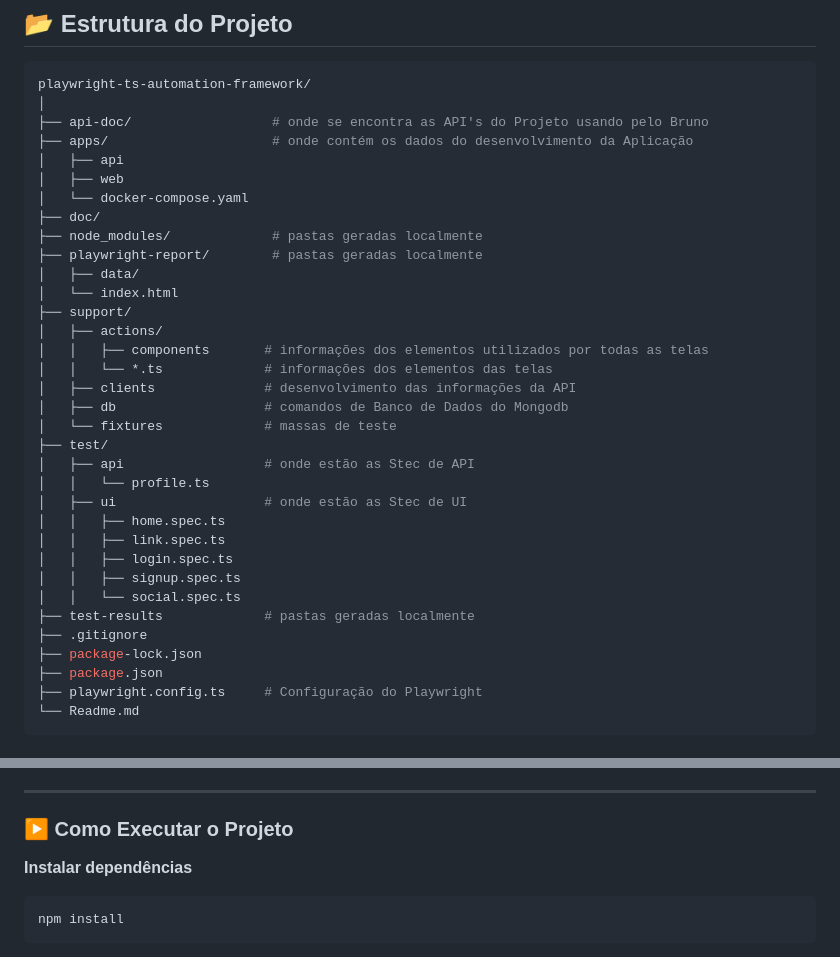
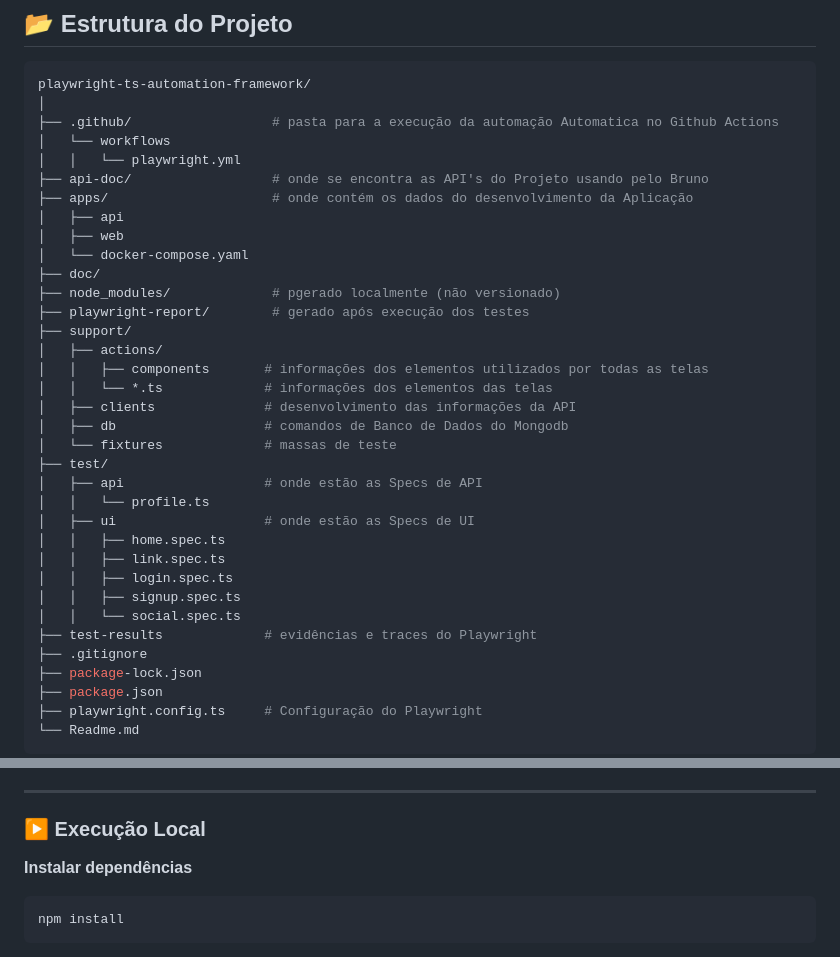
Before and after one commit to CassiaCaris/playwright-ts-automation-framework, a Markdown page: README.md, 2 parts joined by grey strips. GitHub-like rendering.

Commit message:
Ajuste do readme com as informações da execução automatica

````diff
--- a/README.md
+++ b/README.md
@@ -66,16 +72,17 @@ O framework foi estruturado para separar responsabilidades entre testes e camada
 ```bash
 playwright-ts-automation-framework/
 │
+├── .github/                  # pasta para a execução da automação Automatica no Github Actions
+│   └── workflows
+│   │   └── playwright.yml
 ├── api-doc/                  # onde se encontra as API's do Projeto usando pelo Bruno
 ├── apps/                     # onde contém os dados do desenvolvimento da Aplicação
 │   ├── api
 │   ├── web
 │   └── docker-compose.yaml
 ├── doc/
-├── node_modules/             # pastas geradas localmente
-├── playwright-report/        # pastas geradas localmente
-│   ├── data/
-│   └── index.html
+├── node_modules/             # pgerado localmente (não versionado)
+├── playwright-report/        # gerado após execução dos testes
 ├── support/
 │   ├── actions/
 │   │   ├── components       # informações dos elementos utilizados por todas as telas
@@ -84,15 +91,15 @@ playwright-ts-automation-framework/
 │   ├── db                   # comandos de Banco de Dados do Mongodb
 │   └── fixtures             # massas de teste
 ├── test/
-│   ├── api                  # onde estão as Stec de API
+│   ├── api                  # onde estão as Specs de API
 │   │   └── profile.ts
-│   ├── ui                   # onde estão as Stec de UI
+│   ├── ui                   # onde estão as Specs de UI
 │   │   ├── home.spec.ts
 │   │   ├── link.spec.ts
 │   │   ├── login.spec.ts
 │   │   ├── signup.spec.ts
 │   │   └── social.spec.ts
-├── test-results             # pastas geradas localmente
+├── test-results             # evidências e traces do Playwright
 ├── .gitignore
 ├── package-lock.json
 ├── package.json
@@ -124,7 +131,7 @@ playwright-ts-automation-framework/
 
 ---
 
-### ▶️ Como Executar o Projeto
+### ▶️ Execução Local
 
 **Instalar dependências**
 ``` bash
````
Also changed, not shown: other parts of README.md (+84 -0 lines).
